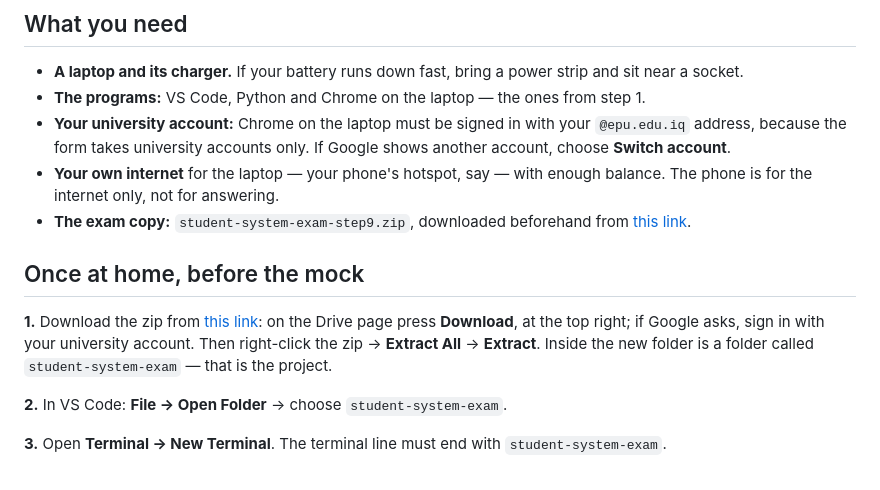
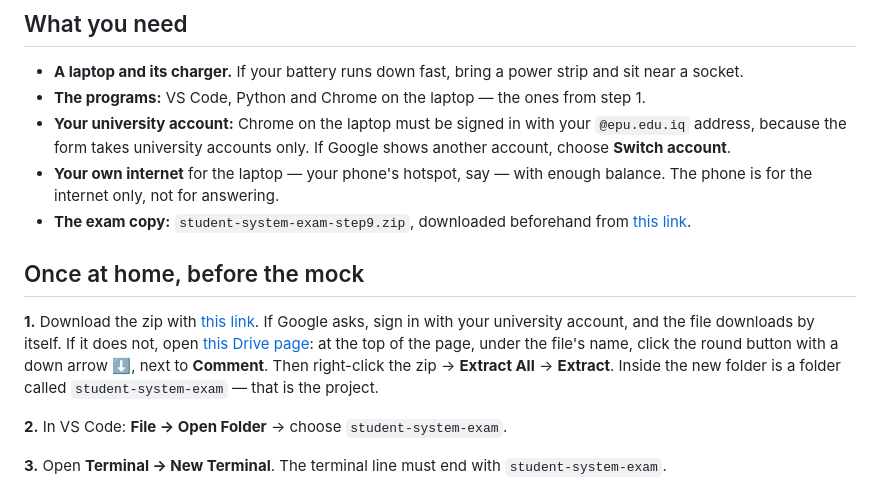
Before and after one commit to idriskhwanagit/MIS_Student_Guidance_Web_Development, a Markdown page: practical.en.md, the part around one of its changes. GitHub-like rendering.

```diff
--- a/practical.en.md
+++ b/practical.en.md
@@ -33,10 +33,12 @@
 
 ## Once at home, before the mock
 
-**1.** Download the zip from [this link](https://drive.google.com/file/d/1idEb8HPngN5aYx2i9M_dpxw5XgY885OJ/view?usp=drive_link): on the Drive page press
-**Download**, at the top right; if Google asks, sign in with your university
-account. Then right-click the zip → **Extract All** → **Extract**. Inside the
-new folder is a folder called `student-system-exam` — that is the project.
+**1.** Download the zip with [this link](https://drive.google.com/uc?export=download&id=1idEb8HPngN5aYx2i9M_dpxw5XgY885OJ). If Google asks,
+sign in with your university account, and the file downloads by itself. If it
+does not, open [this Drive page](https://drive.google.com/file/d/1idEb8HPngN5aYx2i9M_dpxw5XgY885OJ/view?usp=drive_link): at the top of the page, under the
+file's name, click the round button with a down arrow ⬇, next to **Comment**.
+Then right-click the zip → **Extract All** → **Extract**. Inside the new
+folder is a folder called `student-system-exam` — that is the project.
 
 **2.** In VS Code: **File → Open Folder** → choose `student-system-exam`.
 
```
Also changed, not shown: other parts of practical.en.md (+1 -1 lines), practical.ku.md (+7 -5 lines).
